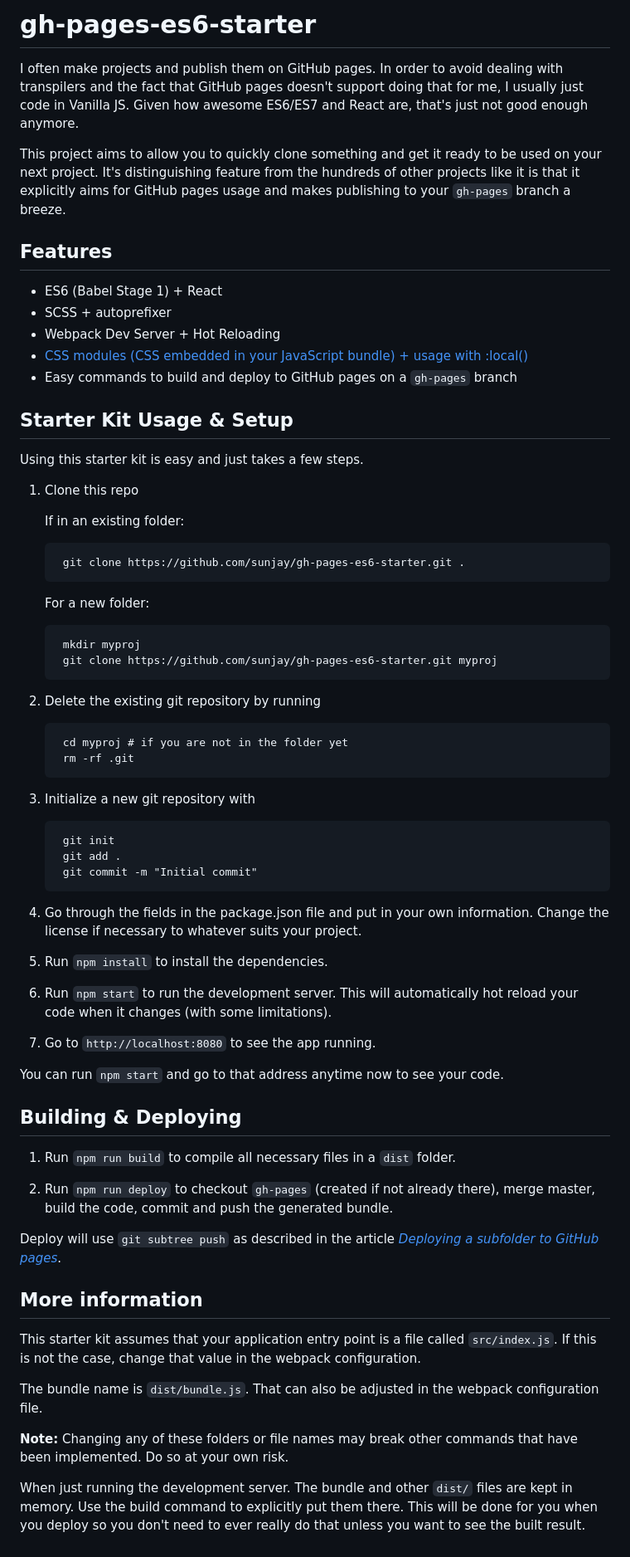
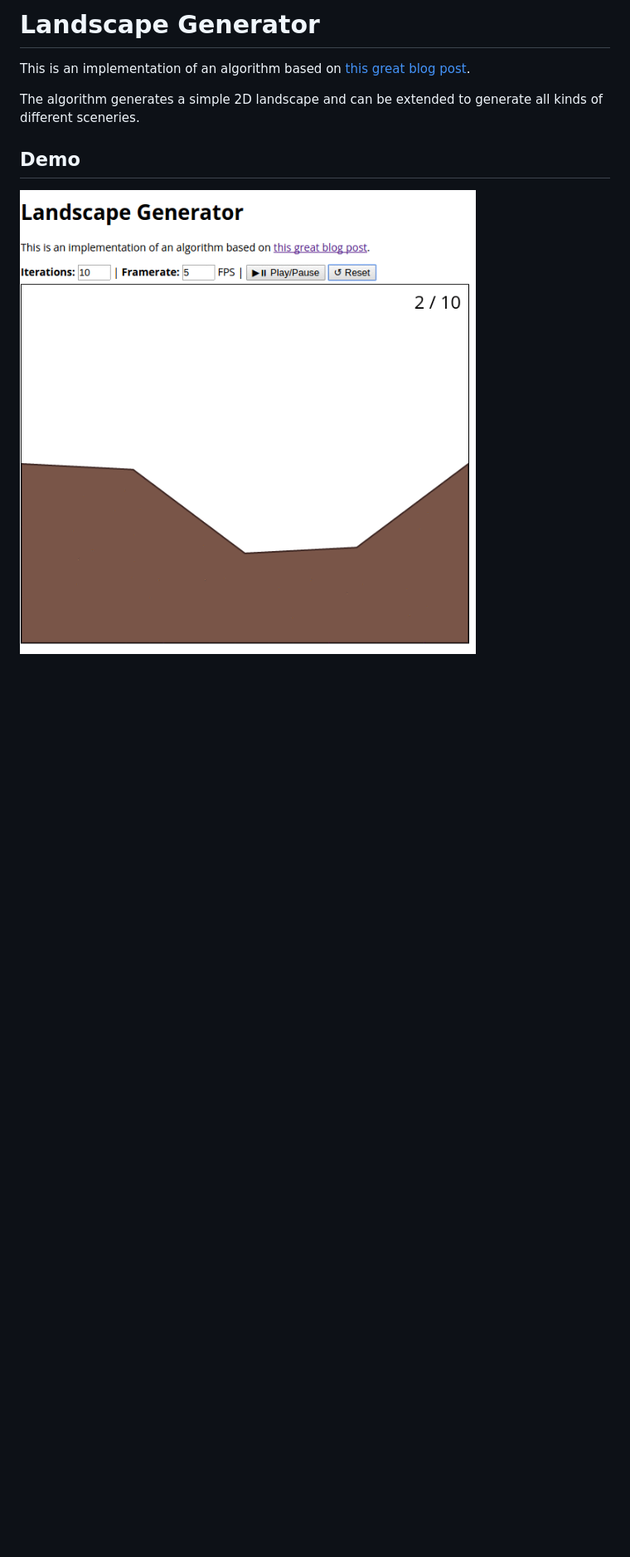
Before and after one commit to sunjay/landscapes, a Markdown page: README.md, the part around the change. Shown: that part at 83% size. Drawn GitHub-style; pictures changed too: demo.gif (added); blank space fills up the shorter version.

```diff
--- a/README.md
+++ b/README.md
@@ -1,74 +1,12 @@
-# gh-pages-es6-starter
-I often make projects and publish them on GitHub pages. In order to avoid
-dealing with transpilers and the fact that GitHub pages doesn't support
-doing that for me, I usually just code in Vanilla JS. Given how awesome
-ES6/ES7 and React are, that's just not good enough anymore.
+# Landscape Generator
 
-This project aims to allow you to quickly clone something and get it ready
-to be used on your next project. It's distinguishing feature from the
-hundreds of other projects like it is that it explicitly aims for GitHub
-pages usage and makes publishing to your `gh-pages` branch a breeze.
+This is an implementation of an algorithm based on [this great blog post][inspiration].
 
-## Features
+The algorithm generates a simple 2D landscape and can be extended to generate
+all kinds of different sceneries.
 
-- ES6 (Babel Stage 1) + React
-- SCSS + autoprefixer
-- Webpack Dev Server + Hot Reloading
-- [CSS modules (CSS embedded in your JavaScript bundle) + usage with :local()](https://github.com/webpack/css-loader#local-scope)
-- Easy commands to build and deploy to GitHub pages on a `gh-pages` branch
+[inspiration]: https://bitesofcode.wordpress.com/2016/12/23/landscape-generation-using-midpoint-displacement/
 
-## Starter Kit Usage & Setup
-Using this starter kit is easy and just takes a few steps.
+## Demo
 
-1. Clone this repo
-
-    If in an existing folder:
-
-        git clone https://github.com/sunjay/gh-pages-es6-starter.git .
-
-    For a new folder:
-
-        mkdir myproj
-        git clone https://github.com/sunjay/gh-pages-es6-starter.git myproj
-
-2. Delete the existing git repository by running
-
-        cd myproj # if you are not in the folder yet
-        rm -rf .git
-
-3. Initialize a new git repository with
-
-        git init
-        git add .
-        git commit -m "Initial commit"
-
-4. Go through the fields in the package.json file and put in
-your own information. Change the license if necessary to whatever suits your
-project.
-
-5. Run `npm install` to install the dependencies.
-
-6. Run `npm start` to run the development server. This will automatically hot reload your code when it changes (with some limitations).
-
-6. Go to `http://localhost:8080` to see the app running.
-
-You can run `npm start` and go to that address anytime now to see your code.
-
-## Building & Deploying
-1. Run `npm run build` to compile all necessary files in a `dist` folder.
-
-2. Run `npm run deploy` to checkout `gh-pages` (created if not already there), merge master, build the code, commit and push the generated bundle.
-
-Deploy will use `git subtree push` as described in the article [*Deploying a subfolder to GitHub pages*](https://gist.github.com/cobyism/4730490).
-
-## More information
-This starter kit assumes that your application entry point is a file
-called `src/index.js`. If this is not the case, change that value in the
-webpack configuration.
-
-The bundle name is `dist/bundle.js`. That can also be adjusted in the
-webpack configuration file.
-
-**Note:** Changing any of these folders or file names may break other commands that have been implemented. Do so at your own risk.
-
-When just running the development server. The bundle and other `dist/` files are kept in memory. Use the build command to explicitly put them there. This will be done for you when you deploy so you don't need to ever really do that unless you want to see the built result.
+![Landscape Generator Demo](demo.gif)
```
Also changed, not shown: 1 other file.
